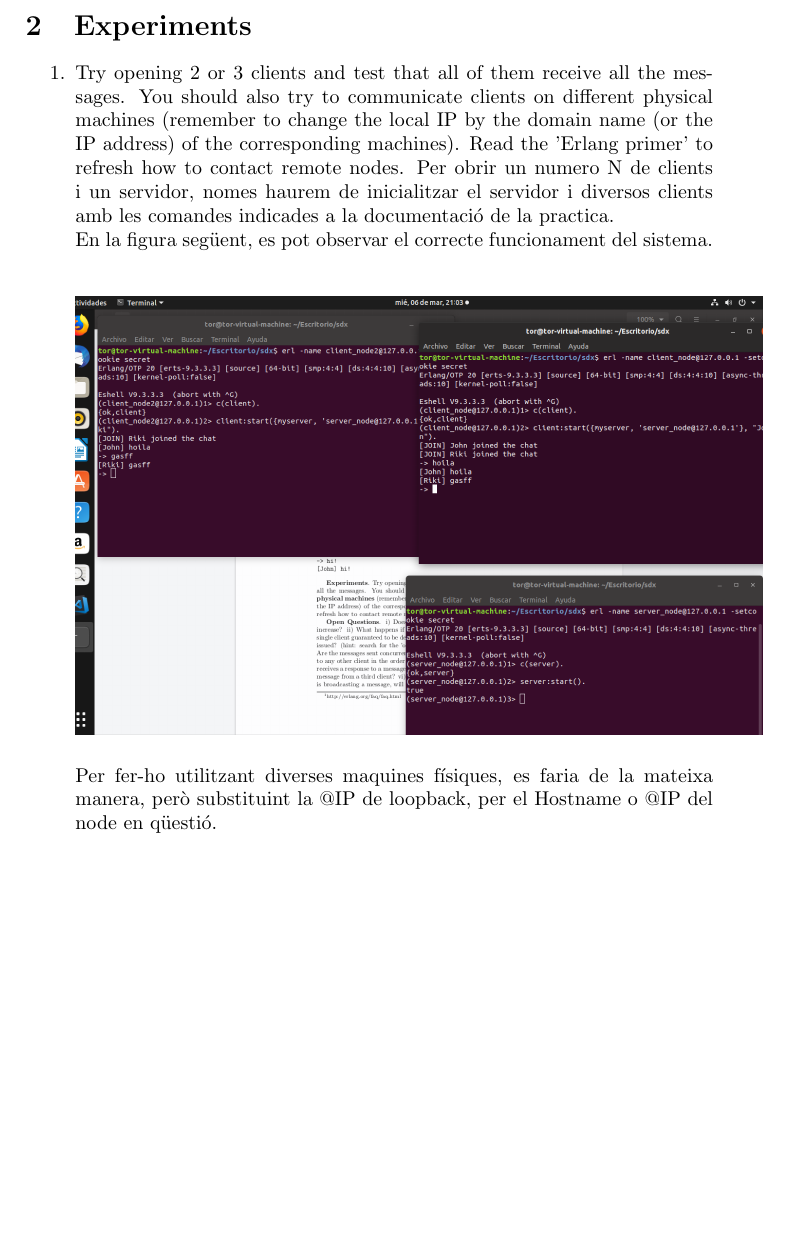
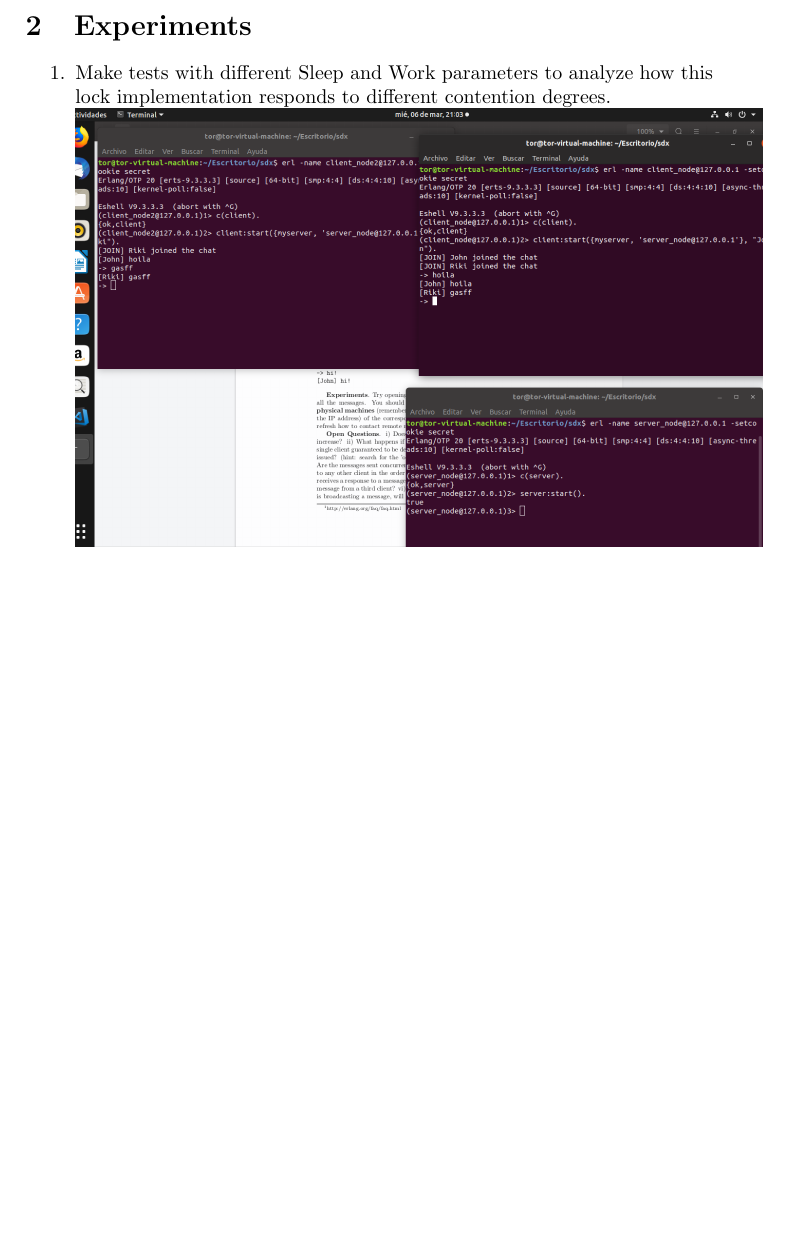
Before and after one commit to RAF3197/SDX, a LaTeX problem sheet (Seminar Assignments/Muty/Seminar-report/seminar-report-muty.tex): part of page 2 of 7, cut so that both start at the same text, the shorter picture padded with empty space. Compiled offline with pdfLaTeX.

Commit message:
latex change

```diff
--- a/Seminar Assignments/Muty/Seminar-report/seminar-report-muty.tex
+++ b/Seminar Assignments/Muty/Seminar-report/seminar-report-muty.tex
@@ -26,11 +26,8 @@ Aquesta pràctica tenia com a objectiu familiaritzar-se amb Erlang, programant l
 \newpage
 \section{Experiments}
 \begin{enumerate}
-  \item Try opening 2 or 3 clients and test that all of them receive all the messages. You should also try to communicate clients on different physical machines (remember to change the local IP by the domain name (or the IP address) of the corresponding machines). Read the ’Erlang primer’ to refresh how to contact remote nodes.
-  Per obrir un numero N de clients i un servidor, nomes haurem de inicialitzar el servidor i diversos clients amb les comandes indicades a la documentació de la practica.\\
-  En la figura següent, es pot observar el correcte funcionament del sistema.\\\\\\
+  \item Make tests with different Sleep and Work parameters to  analyze  how  this  lock  implementation  responds  to  different  contention degrees.\\
   \includegraphics[width=\textwidth]{img1}\\\\
-  Per fer-ho utilitzant diverses maquines físiques, es faria de la mateixa manera, però substituint la @IP de loopback, per el Hostname o @IP del node en qüestió.
 
 
   \newpage\item Once you have a set of servers up and running, try connect- ing some clients to each of the server instances and begin to chat. Does it work? You can also try to crash some of the servers (e.g. by sending a disconnect message from the Erlang prompt) and see what happens.
```
